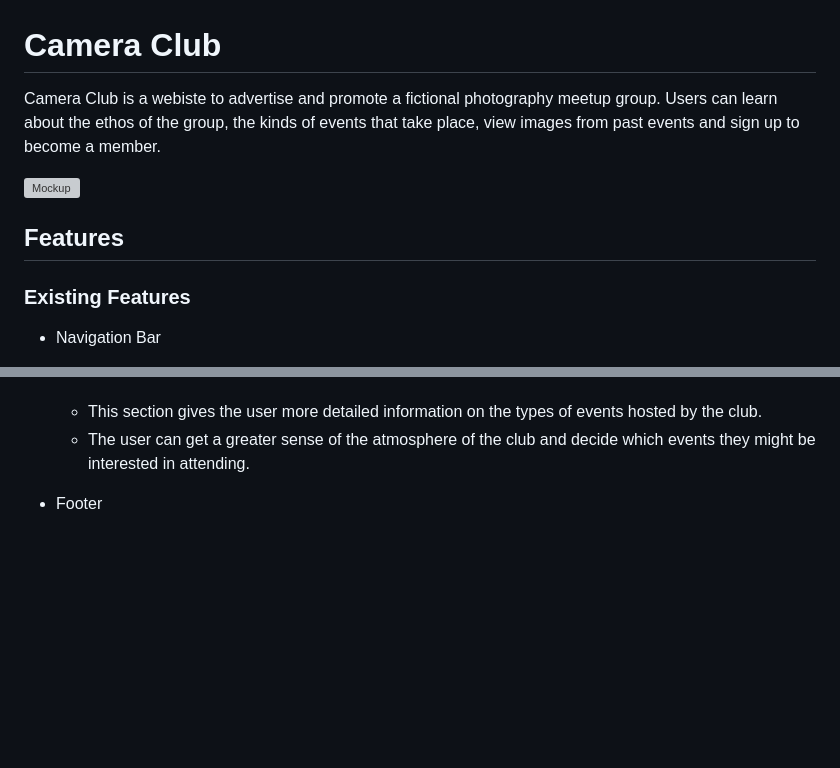
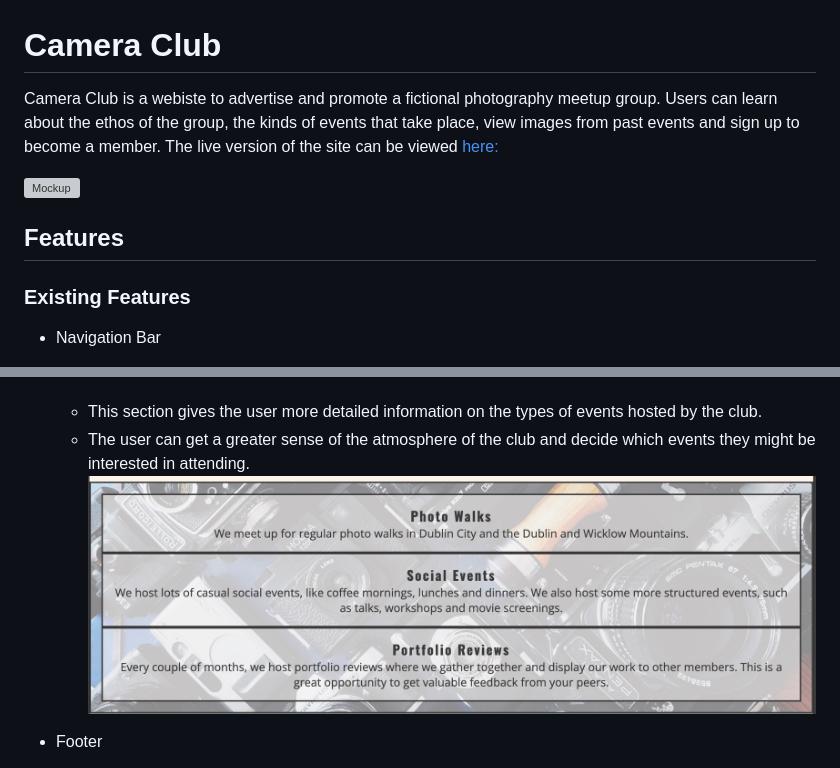
Before and after one commit to lucyfoster13/camera-club, a Markdown page: README.md, 2 parts joined by grey strips. Rendered like a GitHub page; blank space fills up the shorter version; grey boxes are pictures that could not be loaded.

Commit message:
Tidy readme

```diff
--- a/README.md
+++ b/README.md
@@ -1,13 +1,12 @@
 # Camera Club
 
-Camera Club is a webiste to advertise and promote a fictional photography meetup group. Users can learn about the ethos of the group, the kinds of events that take place, view images from past events and sign up to become a member.
+Camera Club is a webiste to advertise and promote a fictional photography meetup group. Users can learn about the ethos of the group, the kinds of events that take place, view images from past events and sign up to become a member. The live version of the site can be viewed [here:](https://lucyfoster13.github.io/camera-club/index.html)
 
 ![Mockup](docs/readme-images/mockup.jpg)
 
 ## Features
 
 ### Existing Features
-
 * Navigation Bar
     * Featured on all three pages, the navigation bar contains links to the Home, Gallery and Signup pages and is responsive on all devices. On smaller screens, a burger icon can be clicked to reveal the menu in dropdown format.
     * Allows users to easily navigate between all pages on the site. The dropdown menu on smaller-screened devices allows for a cleaner, neater design.
@@ -31,7 +30,7 @@ Camera Club is a webiste to advertise and promote a fictional photography meetup
 * Event Information
     * This section gives the user more detailed information on the types of events hosted by the club.
     * The user can get a greater sense of the atmosphere of the club and decide which events they might be interested in attending.
-
+    ![Event Information](docs/readme-images/event-info.jpg)
 
 * Footer
     * The footer section includes the club's phone number, email adress and links to social media pages. The phone number and the email address contain clickable links that will open the device's native phone and email apps. The social media icons are all clickable links too, which open in a new tab.
```
Also changed, not shown: other parts of README.md (+0 -11 lines), docs/readme-images/event-info.jpg (renamed from assets/images/event-info.jpg).
